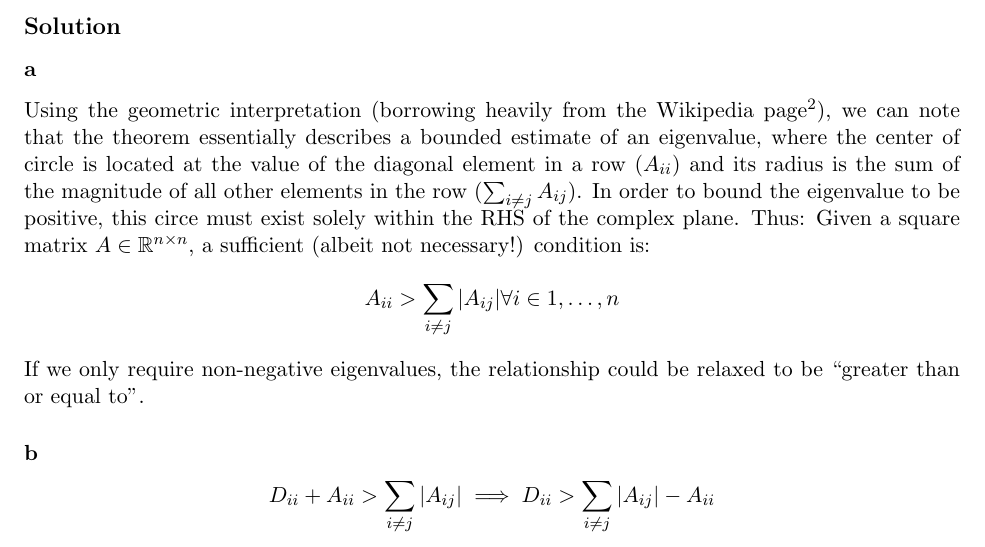
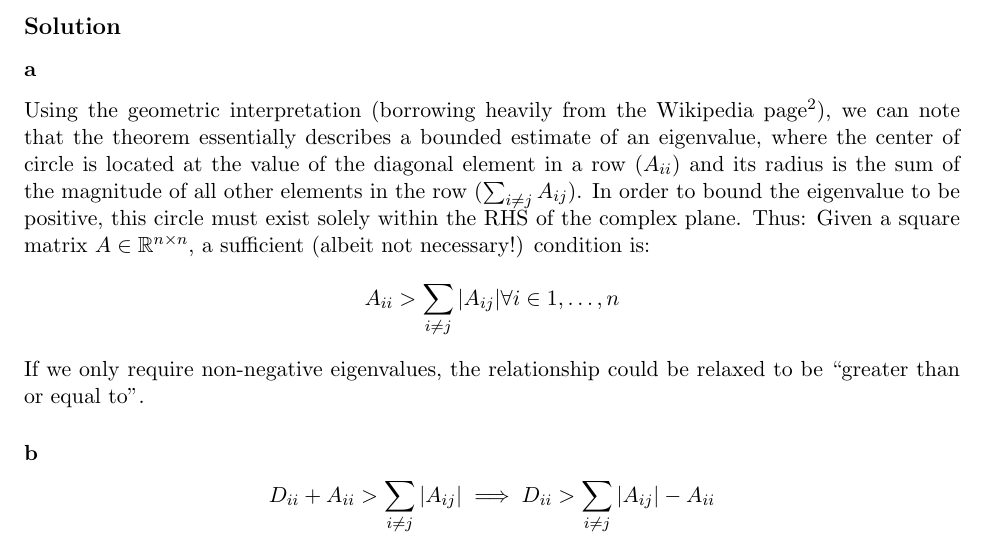
Before and after one commit to eric-silk/ECE530, a LaTeX problem sheet (latex/hw4/hw4.tex): part of page 4 of 4, cut so that both start at the same text. Compiled offline with LaTeX, dvips and Ghostscript.

```diff
--- a/latex/hw4/hw4.tex
+++ b/latex/hw4/hw4.tex
@@ -186,7 +186,7 @@
 eigenvalue, where the center of circle is located at the value of the diagonal
 element in a row ($A_{ii}$) and its radius is the sum of the magnitude of all
 other elements in the row ($\sum_{i\neq j}A_{ij}$). In order to bound the
-eigenvalue to be positive, this circe must exist solely within the RHS of the
+eigenvalue to be positive, this circle must exist solely within the RHS of the
 complex plane. Thus: Given a square matrix $A\in\mathbb{R}^{n\times n}$, a
 sufficient (albeit not necessary!) condition is:
 \[ A_{ii} > \sum_{i\neq j}|A_{ij}| \forall i \in 1,\ldots,n \]
```
Also changed, not shown: latex/hw4/hw4.pdf, 2 other files.
